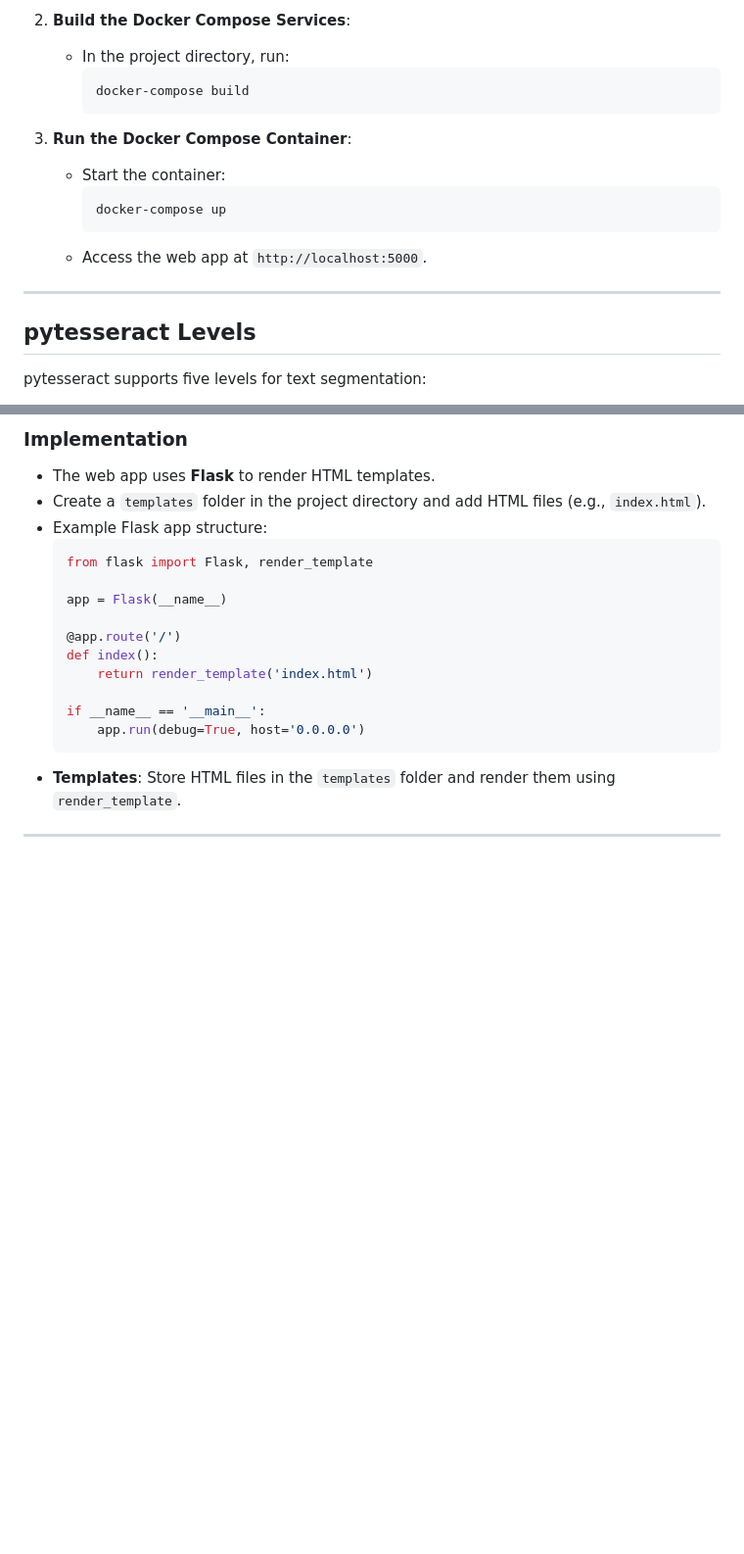
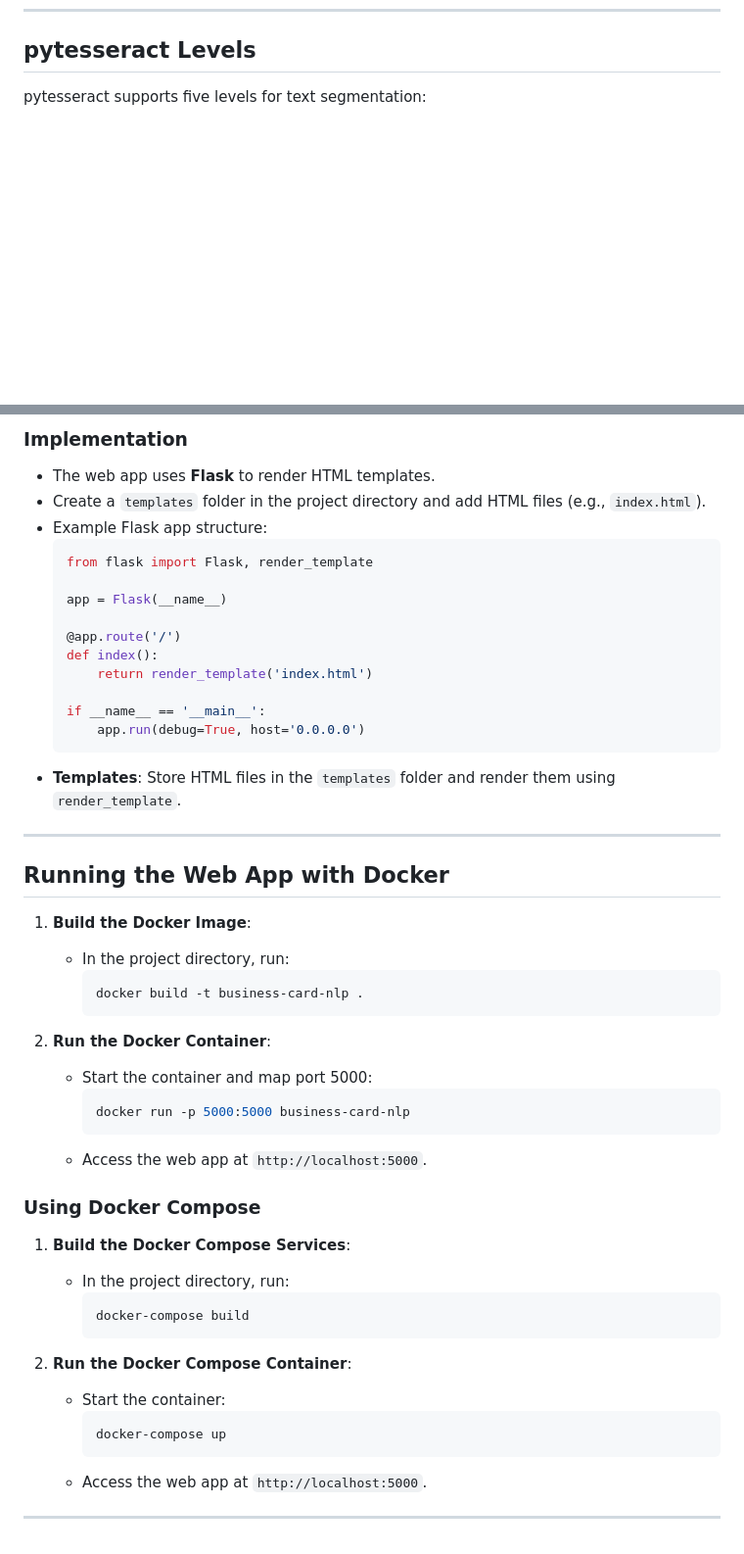
Before and after one commit to Yhaziz/NERScan-Pro-Extraction-intelligente-de-donn-es-de-cartes-de-visite-par-IA, a Markdown page: README.md, 2 parts joined by grey strips. Shown at 98% size. Rendered like a GitHub page; blank space fills up the shorter version.

````diff
--- a/README.md
+++ b/README.md
@@ -130,17 +59,3 @@ The goal is to extract key entities (e.g., name, email, phone number, organizati
-2. **Build the Docker Compose Services**:
-   - In the project directory, run:
-     ```bash
-     docker-compose build
-     ```
-
-3. **Run the Docker Compose Container**:
-   - Start the container:
-     ```bash
-     docker-compose up
-     ```
-   - Access the web app at `http://localhost:5000`.
-
----
 
 ## pytesseract Levels
 pytesseract supports five levels for text segmentation:
@@ -318,3 +233,39 @@ The `parser(text, label)` function cleans and formats extracted text based on th
 - **Templates**: Store HTML files in the `templates` folder and render them using `render_template`.
 
 ---
+
+
+
+## Running the Web App with Docker
+
+
+1. **Build the Docker Image**:
+   - In the project directory, run:
+     ```bash
+     docker build -t business-card-nlp .
+     ```
+
+2. **Run the Docker Container**:
+   - Start the container and map port 5000:
+     ```bash
+     docker run -p 5000:5000 business-card-nlp
+     ```
+   - Access the web app at `http://localhost:5000`.
+
+### Using Docker Compose
+
+
+1. **Build the Docker Compose Services**:
+   - In the project directory, run:
+     ```bash
+     docker-compose build
+     ```
+
+2. **Run the Docker Compose Container**:
+   - Start the container:
+     ```bash
+     docker-compose up
+     ```
+   - Access the web app at `http://localhost:5000`.
+
+---
````
Also changed, not shown: other parts of README.md (+2 -73 lines).
